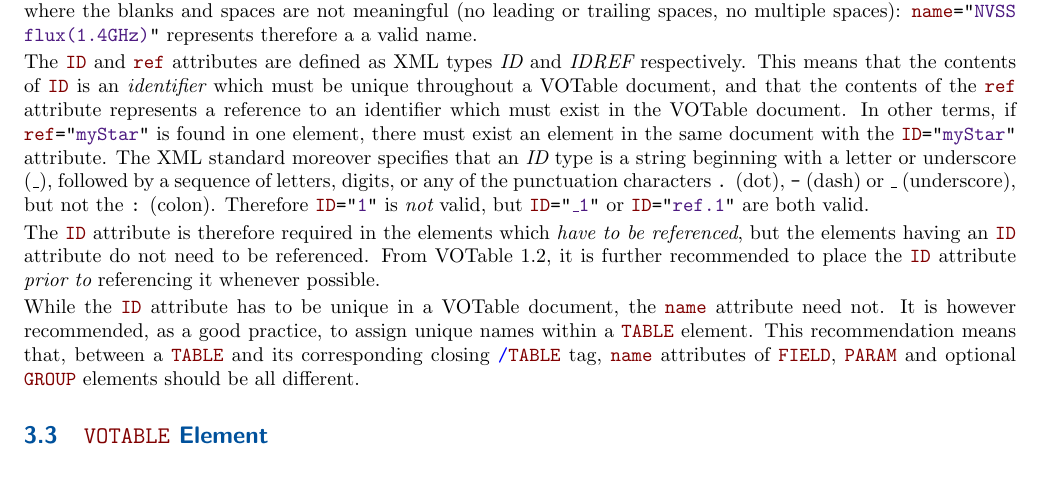
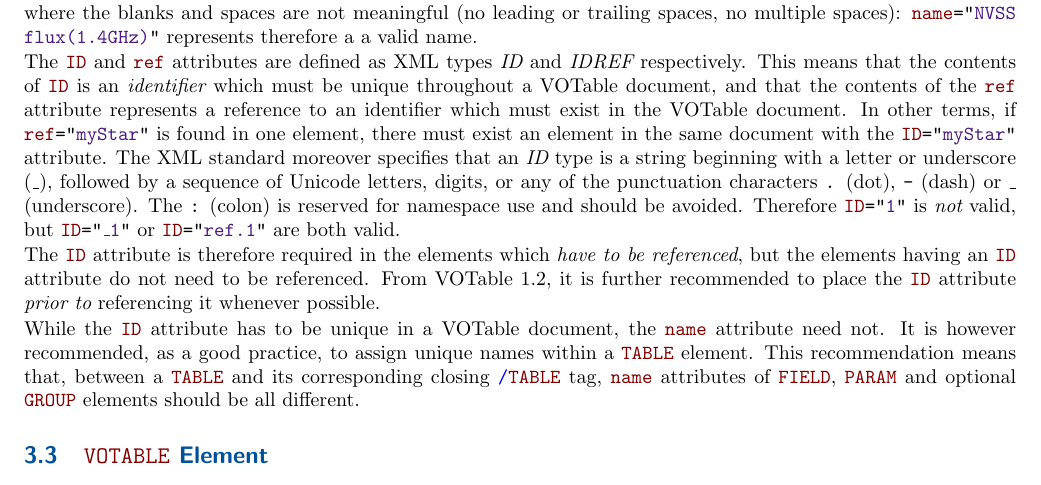
Before and after one commit to ivoa-std/VOTable, a LaTeX document (votable.tex): part of page 10 of 33, cut so that both start at the same text. Compiled offline with pdfLaTeX.

Commit message:
votable: adjust text about XML ID syntax

```diff
--- a/votable.tex
+++ b/votable.tex
@@ -789,9 +789,10 @@ there must exist an element in the same document with the
 \attrval{ID}{myStar} attribute. The XML standard moreover specifies
 that an {\em ID} type is a string beginning with a letter or
 underscore ({\tt{\_}}),
-followed by a sequence of letters, digits, or any of the
-punctuation characters {\tt.} (dot), {\tt-} (dash) or {\tt\_} (underscore),
-but not the {\tt:} (colon). Therefore \attrval{ID}{1} is {\em not} valid,
+followed by a sequence of Unicode letters, digits, or any of the
+punctuation characters {\tt.} (dot), {\tt-} (dash) or {\tt\_} (underscore).
+The {\tt:} (colon) is reserved for namespace use and should be avoided.
+Therefore \attrval{ID}{1} is {\em not} valid,
 but \attrval{ID}{\_1} or \attrval{ID}{ref.1} are both valid.
 
 The {\attr{ID}} attribute %(as defined by Xpointer standard)
```
